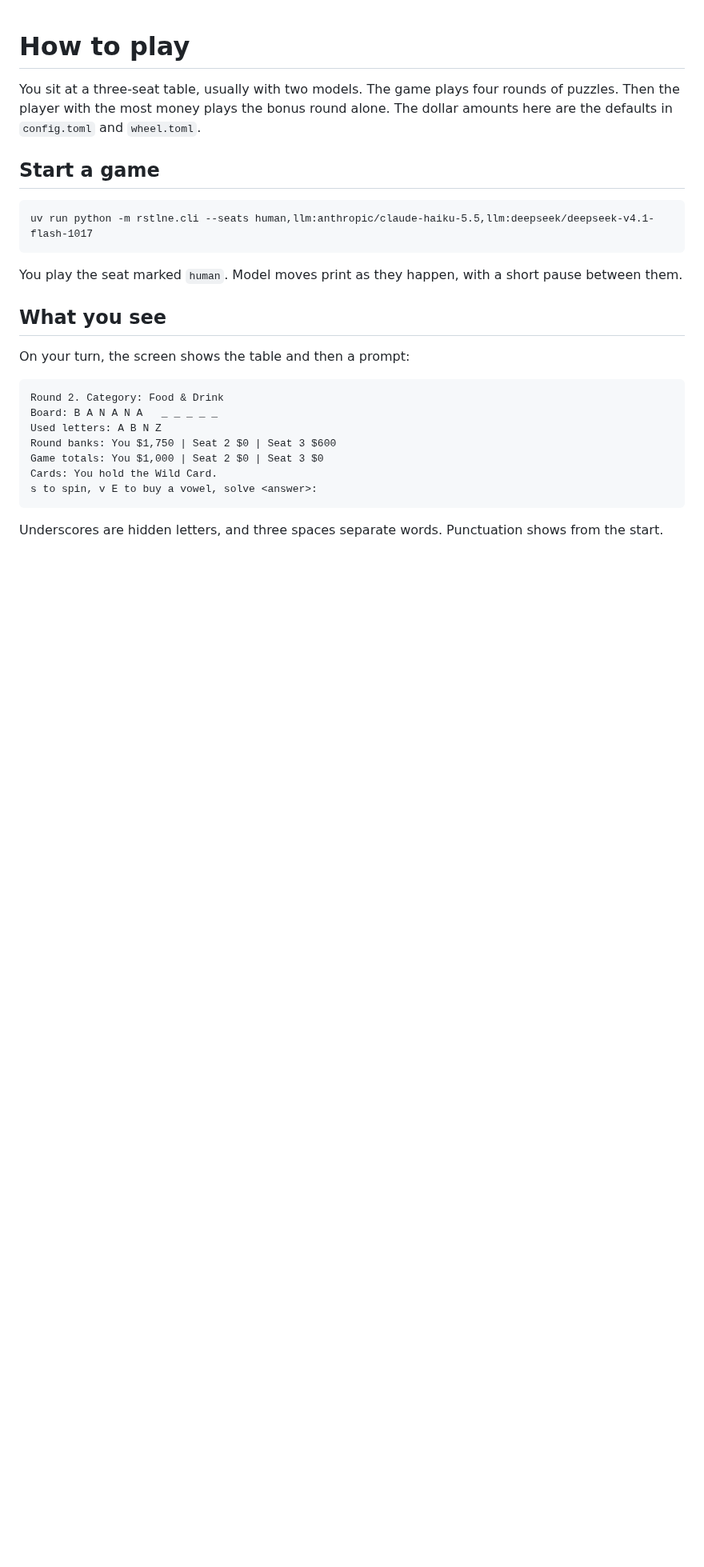
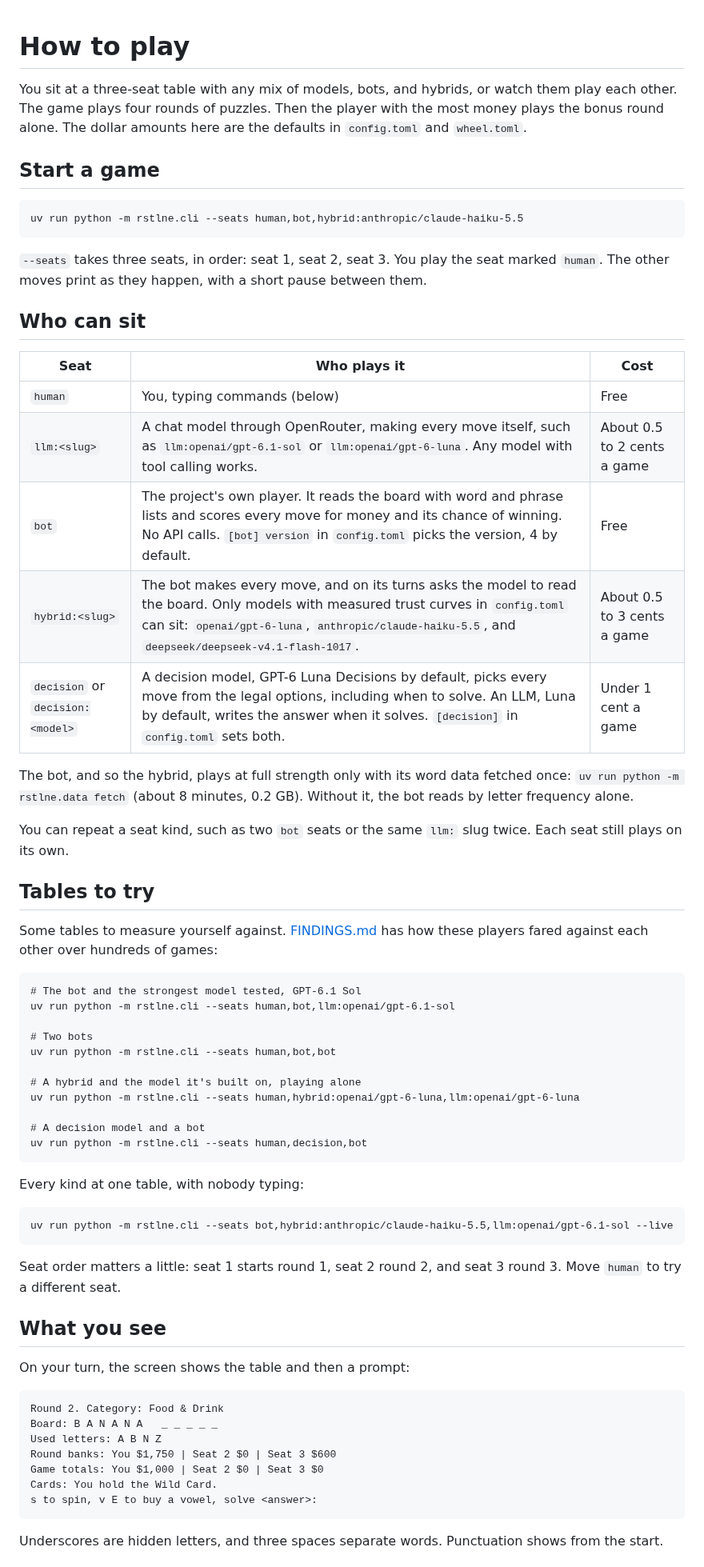
Before and after one commit to isun3071/rstlne, a Markdown page: HOW_TO_PLAY.md, the part around one of its changes. Shown at 80% size. GitHub-like rendering; blank space fills up the shorter version.

````diff
--- a/HOW_TO_PLAY.md
+++ b/HOW_TO_PLAY.md
@@ -1,14 +1,54 @@
 # How to play
 
-You sit at a three-seat table, usually with two models. The game plays four rounds of puzzles. Then the player with the most money plays the bonus round alone. The dollar amounts here are the defaults in `config.toml` and `wheel.toml`.
+You sit at a three-seat table with any mix of models, bots, and hybrids, or watch them play each other. The game plays four rounds of puzzles. Then the player with the most money plays the bonus round alone. The dollar amounts here are the defaults in `config.toml` and `wheel.toml`.
 
 ## Start a game
 
 ```
-uv run python -m rstlne.cli --seats human,llm:anthropic/claude-haiku-5.5,llm:deepseek/deepseek-v4.1-flash-1017
+uv run python -m rstlne.cli --seats human,bot,hybrid:anthropic/claude-haiku-5.5
 ```
 
-You play the seat marked `human`. Model moves print as they happen, with a short pause between them.
+`--seats` takes three seats, in order: seat 1, seat 2, seat 3. You play the seat marked `human`. The other moves print as they happen, with a short pause between them.
+
+## Who can sit
+
+| Seat | Who plays it | Cost |
+|---|---|---|
+| `human` | You, typing commands (below) | Free |
+| `llm:<slug>` | A chat model through OpenRouter, making every move itself, such as `llm:openai/gpt-6.1-sol` or `llm:openai/gpt-6-luna`. Any model with tool calling works. | About 0.5 to 2 cents a game |
+| `bot` | The project's own player. It reads the board with word and phrase lists and scores every move for money and its chance of winning. No API calls. `[bot] version` in `config.toml` picks the version, 4 by default. | Free |
+| `hybrid:<slug>` | The bot makes every move, and on its turns asks the model to read the board. Only models with measured trust curves in `config.toml` can sit: `openai/gpt-6-luna`, `anthropic/claude-haiku-5.5`, and `deepseek/deepseek-v4.1-flash-1017`. | About 0.5 to 3 cents a game |
+| `decision` or `decision:<model>` | A decision model, GPT-6 Luna Decisions by default, picks every move from the legal options, including when to solve. An LLM, Luna by default, writes the answer when it solves. `[decision]` in `config.toml` sets both. | Under 1 cent a game |
+
+The bot, and so the hybrid, plays at full strength only with its word data fetched once: `uv run python -m rstlne.data fetch` (about 8 minutes, 0.2 GB). Without it, the bot reads by letter frequency alone.
+
+You can repeat a seat kind, such as two `bot` seats or the same `llm:` slug twice. Each seat still plays on its own.
+
+## Tables to try
+
+Some tables to measure yourself against. [FINDINGS.md](FINDINGS.md) has how these players fared against each other over hundreds of games:
+
+```
+# The bot and the strongest model tested, GPT-6.1 Sol
+uv run python -m rstlne.cli --seats human,bot,llm:openai/gpt-6.1-sol
+
+# Two bots
+uv run python -m rstlne.cli --seats human,bot,bot
+
+# A hybrid and the model it's built on, playing alone
+uv run python -m rstlne.cli --seats human,hybrid:openai/gpt-6-luna,llm:openai/gpt-6-luna
+
+# A decision model and a bot
+uv run python -m rstlne.cli --seats human,decision,bot
+```
+
+Every kind at one table, with nobody typing:
+
+```
+uv run python -m rstlne.cli --seats bot,hybrid:anthropic/claude-haiku-5.5,llm:openai/gpt-6.1-sol --live
+```
+
+Seat order matters a little: seat 1 starts round 1, seat 2 round 2, and seat 3 round 3. Move `human` to try a different seat.
 
 ## What you see
 
````
Also changed, not shown: other parts of HOW_TO_PLAY.md (+13 -12 lines).
